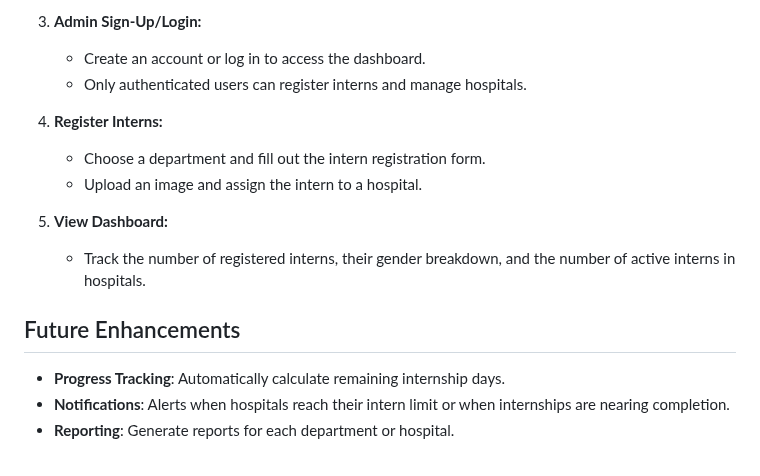
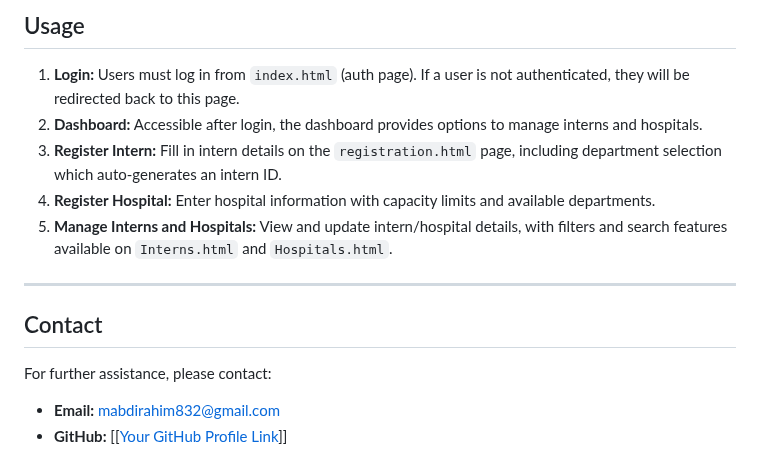
Before and after one commit to Hayle01/HealthIntern-Manager, a Markdown page: README.md, the part around one of its changes. Rendered like a GitHub page.

Commit message:
updated READM file

```diff
--- a/README.md
+++ b/README.md
@@ -81,17 +66,17 @@ The brand uses a professional and clean color palette to represent the health an
 
-3. **Admin Sign-Up/Login:**
-   - Create an account or log in to access the dashboard.
-   - Only authenticated users can register interns and manage hospitals.
+## Usage
 
-4. **Register Interns:**
-   - Choose a department and fill out the intern registration form.
-   - Upload an image and assign the intern to a hospital.
+1. **Login:** Users must log in from `index.html` (auth page). If a user is not authenticated, they will be redirected back to this page.
+2. **Dashboard:** Accessible after login, the dashboard provides options to manage interns and hospitals.
+3. **Register Intern:** Fill in intern details on the `registration.html` page, including department selection which auto-generates an intern ID.
+4. **Register Hospital:** Enter hospital information with capacity limits and available departments.
+5. **Manage Interns and Hospitals:** View and update intern/hospital details, with filters and search features available on `Interns.html` and `Hospitals.html`.
 
-5. **View Dashboard:**
-   - Track the number of registered interns, their gender breakdown, and the number of active interns in hospitals.
+---
 
-## Future Enhancements
+## Contact
 
-- **Progress Tracking**: Automatically calculate remaining internship days.
-- **Notifications**: Alerts when hospitals reach their intern limit or when internships are nearing completion.
-- **Reporting**: Generate reports for each department or hospital.
+For further assistance, please contact:
+
+- **Email:** mabdirahim832@gmail.com
+- **GitHub:** [\[[Your GitHub Profile Link](https://github.com/Hayle01)\]]
```
Also changed, not shown: other parts of README.md (+49 -64 lines).
